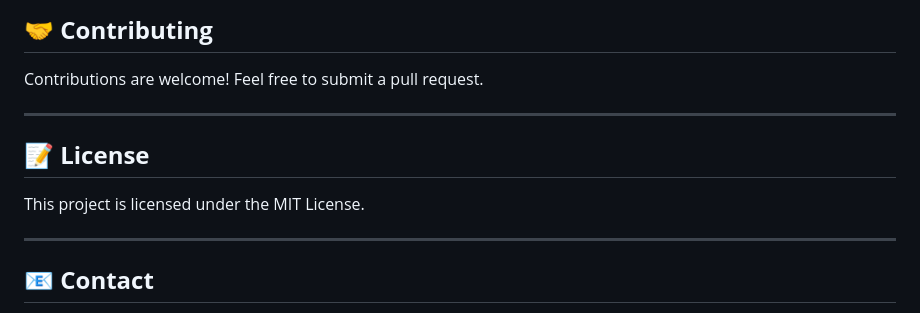
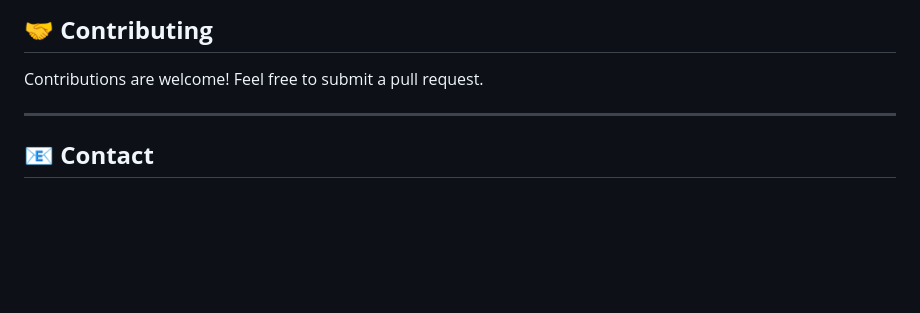
Before and after one commit to Anji-5511/Todo-app, a Markdown page: README.md, the part around the change. Drawn GitHub-style; blank space fills up the shorter version.

```diff
--- a/README.md
+++ b/README.md
@@ -150,10 +150,6 @@ The **ToDoList App** is a web application built using **Django** that allows use
 ## 🤝 **Contributing**
 Contributions are welcome! Feel free to submit a pull request.
 
----
-
-## 📝 **License**
-This project is licensed under the MIT License.
 
 ---
 
```
